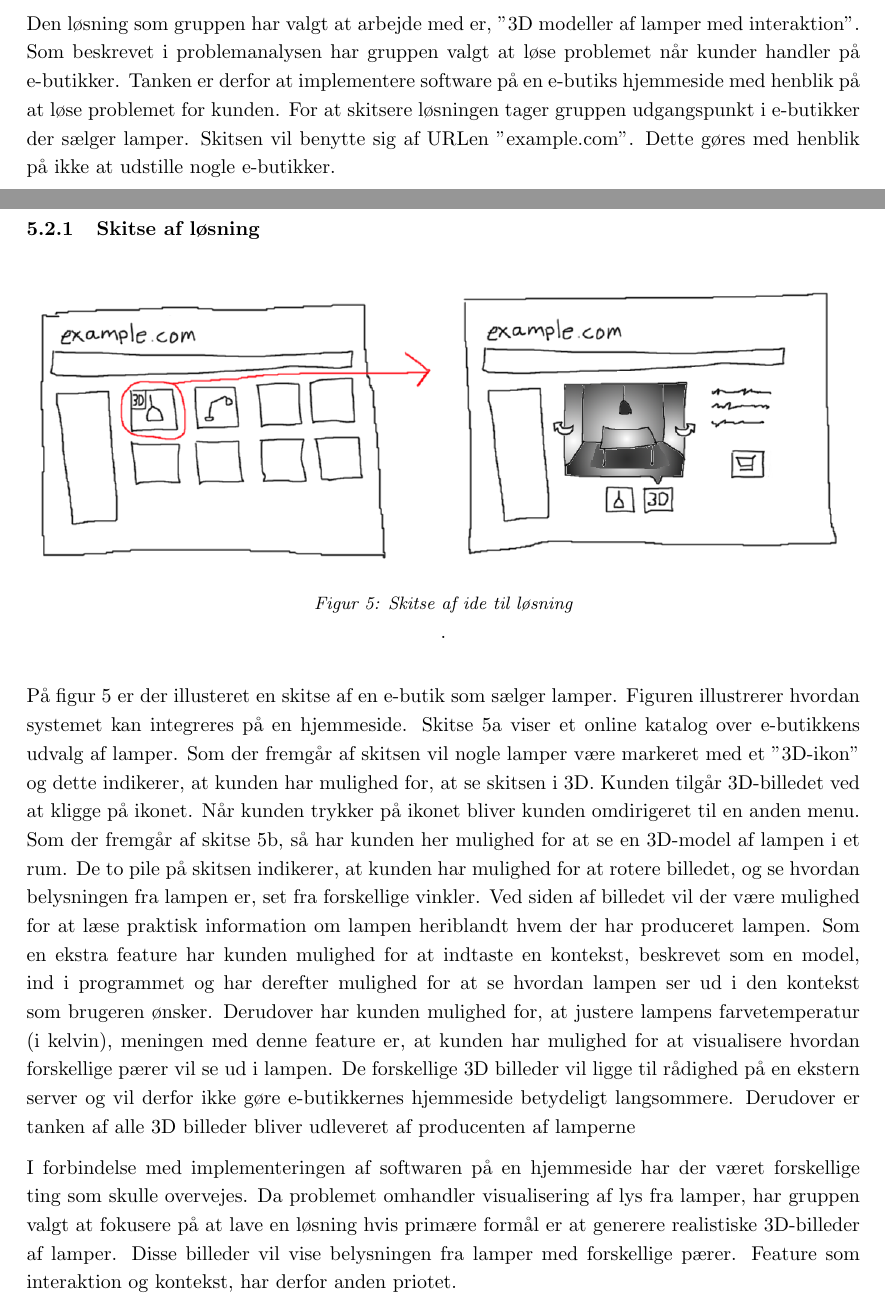
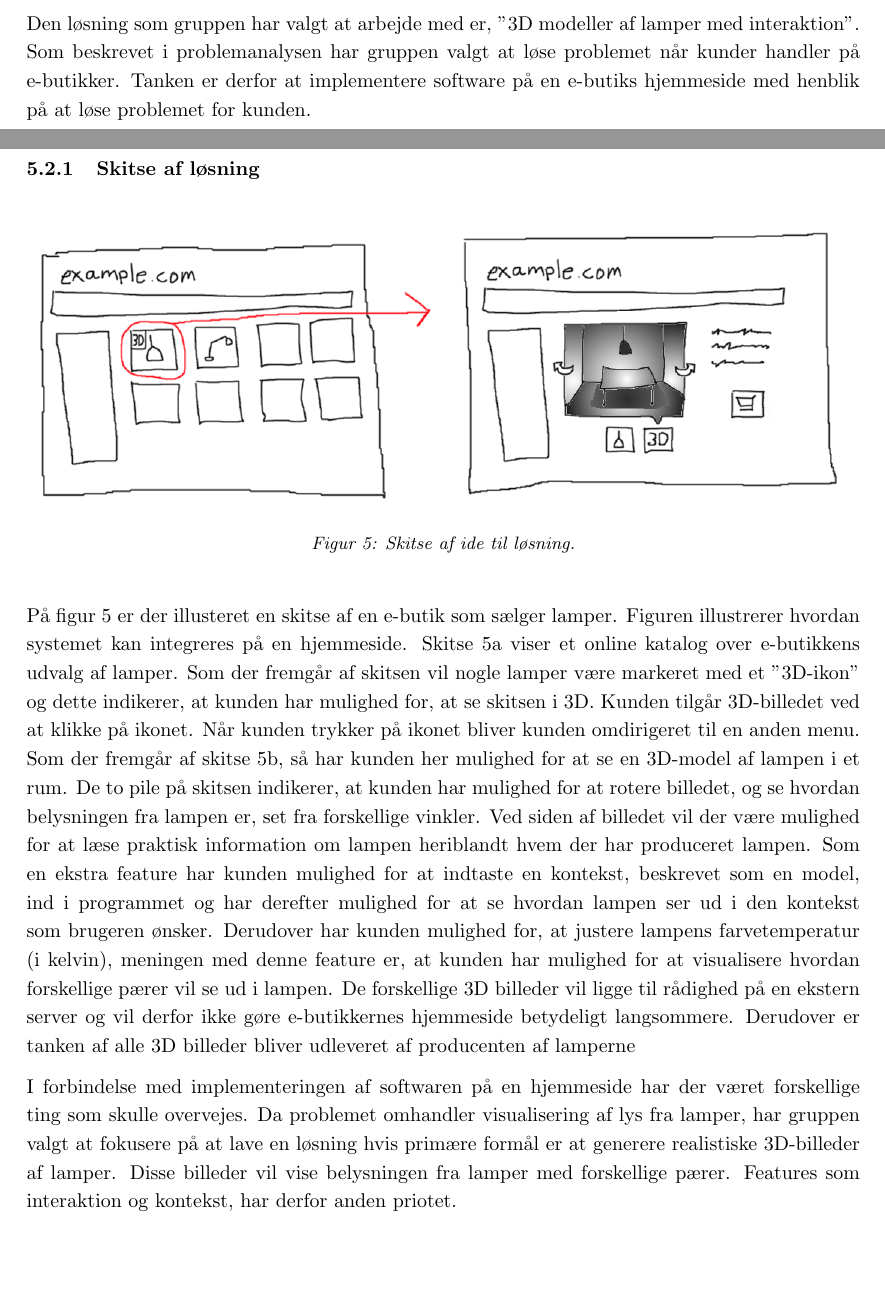
Before and after one commit to AAUSoftwareStudentGroup/P1-Raytracing, a LaTeX document (problem/main.tex, which reads problem/subsection/ide.tex): two parts of pages 21 and 22 of 29, joined at a grey line, cut so that both start at the same text, the shorter picture padded with empty space. Compiled offline with pdfLaTeX.

Commit message:
små rettelser i ide

```diff
--- a/problem/subsection/ide.tex
+++ b/problem/subsection/ide.tex
@@ -2,18 +2,18 @@
 
 I dette afsnit er der beskrevet en ide til løsningen af den endelige problemformulering. Ideen er resultatet af en diskussion i gruppen, hvor vi kom med ideer til løsninger, og herefter diskuterede fordele og ulemper ved de forskellige ideer. Formålet med afsnittet er at skitsere gruppens bud på den optimale løsning på problemet, og afsnittet er derfor udarbejdet med feedback fra forskellige lampebutikker. I slutningen af afsnittet vil der være en afgrænsning af løsningen som vil danne grundlag for den senere udvikling af en løsning.
 
-Den løsning som gruppen har valgt at arbejde med er, "3D modeller af lamper med interaktion". Som beskrevet i problemanalysen har gruppen valgt at løse problemet når kunder handler på e-butikker. Tanken er derfor at implementere software på en e-butiks hjemmeside med henblik på at løse problemet for kunden. For at skitsere løsningen tager gruppen udgangspunkt i e-butikker der sælger lamper. Skitsen vil benytte sig af URLen "example.com". Dette gøres med henblik på ikke at udstille nogle e-butikker.
+Den løsning som gruppen har valgt at arbejde med er, "3D modeller af lamper med interaktion". Som beskrevet i problemanalysen har gruppen valgt at løse problemet når kunder handler på e-butikker. Tanken er derfor at implementere software på en e-butiks hjemmeside med henblik på at løse problemet for kunden.
 
 \subsubsection{Skitse af løsning}
 
 \begin{figure}[H]
    \centering
    \includegraphics[width=\textwidth]{skitse_til_loesning}
-   \caption{Skitse af ide til løsning}.
+   \caption{Skitse af ide til løsning.}
 \end{figure}
 
-På figur 5 er der illusteret en skitse af en e-butik som sælger lamper. Figuren illustrerer hvordan systemet kan integreres på en hjemmeside. Skitse 5a viser et online katalog over e-butikkens udvalg af lamper. Som der fremgår af skitsen vil nogle lamper være markeret med et "3D-ikon" og dette indikerer, at kunden har mulighed for, at se skitsen i 3D. Kunden tilgår 3D-billedet ved at kligge på ikonet. Når kunden trykker på ikonet bliver kunden omdirigeret til en anden menu. Som der fremgår af skitse 5b, så har kunden her mulighed for at se en 3D-model af lampen i et rum. De to pile på skitsen indikerer, at kunden har mulighed for at rotere billedet, og se hvordan belysningen fra lampen er, set fra forskellige vinkler. Ved siden af billedet vil der være mulighed for at læse praktisk information om lampen heriblandt hvem der har produceret lampen. Som en ekstra feature har kunden mulighed for at indtaste en kontekst, beskrevet som en model, ind i programmet og har derefter mulighed for at se hvordan lampen ser ud i den kontekst som brugeren ønsker. Derudover har kunden mulighed for, at justere lampens farvetemperatur (i kelvin), meningen med denne feature er, at kunden har mulighed for at visualisere hvordan forskellige pærer vil se ud i lampen. De forskellige 3D billeder vil ligge til rådighed på en ekstern server og vil derfor ikke gøre e-butikkernes hjemmeside betydeligt langsommere. Derudover er tanken af alle 3D billeder bliver udleveret af producenten af lamperne
+På figur 5 er der illusteret en skitse af en e-butik som sælger lamper. Figuren illustrerer hvordan systemet kan integreres på en hjemmeside. Skitse 5a viser et online katalog over e-butikkens udvalg af lamper. Som der fremgår af skitsen vil nogle lamper være markeret med et "3D-ikon" og dette indikerer, at kunden har mulighed for, at se skitsen i 3D. Kunden tilgår 3D-billedet ved at klikke på ikonet. Når kunden trykker på ikonet bliver kunden omdirigeret til en anden menu. Som der fremgår af skitse 5b, så har kunden her mulighed for at se en 3D-model af lampen i et rum. De to pile på skitsen indikerer, at kunden har mulighed for at rotere billedet, og se hvordan belysningen fra lampen er, set fra forskellige vinkler. Ved siden af billedet vil der være mulighed for at læse praktisk information om lampen heriblandt hvem der har produceret lampen. Som en ekstra feature har kunden mulighed for at indtaste en kontekst, beskrevet som en model, ind i programmet og har derefter mulighed for at se hvordan lampen ser ud i den kontekst som brugeren ønsker. Derudover har kunden mulighed for, at justere lampens farvetemperatur (i kelvin), meningen med denne feature er, at kunden har mulighed for at visualisere hvordan forskellige pærer vil se ud i lampen. De forskellige 3D billeder vil ligge til rådighed på en ekstern server og vil derfor ikke gøre e-butikkernes hjemmeside betydeligt langsommere. Derudover er tanken af alle 3D billeder bliver udleveret af producenten af lamperne
 
-I forbindelse med implementeringen af softwaren på en hjemmeside har der været forskellige ting som skulle overvejes. Da problemet omhandler visualisering af lys fra lamper, har gruppen valgt at fokusere på at lave en løsning hvis primære formål er at generere realistiske 3D-billeder af lamper. Disse billeder vil vise belysningen fra lamper med forskellige pærer. Feature som interaktion og kontekst, har derfor anden priotet.
+I forbindelse med implementeringen af softwaren på en hjemmeside har der været forskellige ting som skulle overvejes. Da problemet omhandler visualisering af lys fra lamper, har gruppen valgt at fokusere på at lave en løsning hvis primære formål er at generere realistiske 3D-billeder af lamper. Disse billeder vil vise belysningen fra lamper med forskellige pærer. Features som interaktion og kontekst, har derfor anden priotet.
 
 Ud fra ovenstående beskrivelse har gruppen derfor valgt, i første omgang, at fokusere på at lave et program der gør det muligt for kunden, at visualisere hvordan lys spreder sig fra lamper illustreret igennem realistiske 3D-billeder. Derudover har kunden mulighed for at justere pærens farvetemperatur, og derved også se hvordan lampens belysning med forskellige pærer.
```
